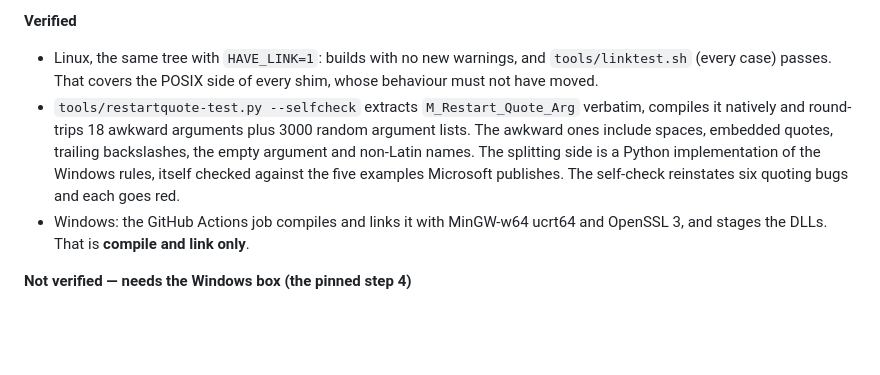
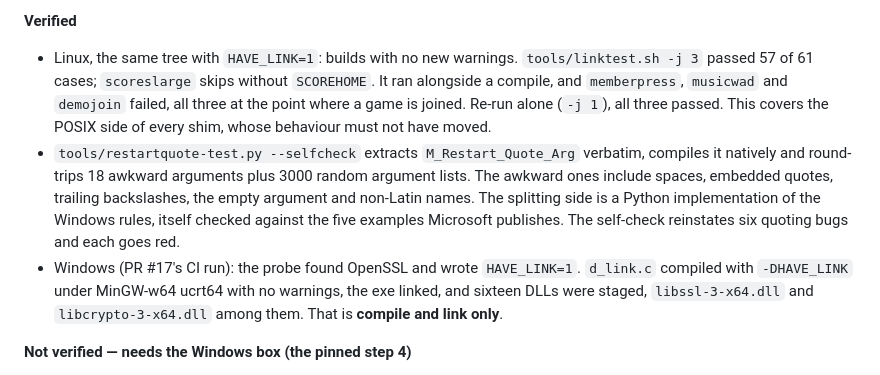
Before and after one commit to mridlen/DoomLegacyArcade, a Markdown page: docs/arcade/cabinet-link.md, the part around the change. GitHub-like rendering; blank space fills up the shorter version.

Commit message:
[Arcade] docs: what the Windows port's verification actually showed
Co-Authored-By: Claude Opus 5 <noreply@anthropic.com>

```diff
--- a/docs/arcade/cabinet-link.md
+++ b/docs/arcade/cabinet-link.md
@@ -1689,15 +1689,19 @@ has to compile both ways. The Makefile already had the Windows libraries (`-lssl
     would start a second copy. Launch the exe directly, from a shortcut or the Startup folder.
 
 **Verified**
-- Linux, the same tree with `HAVE_LINK=1`: builds with no new warnings, and `tools/linktest.sh` (every
-  case) passes. That covers the POSIX side of every shim, whose behaviour must not have moved.
+- Linux, the same tree with `HAVE_LINK=1`: builds with no new warnings. `tools/linktest.sh -j 3`
+  passed 57 of 61 cases; `scoreslarge` skips without `SCOREHOME`. It ran alongside a compile, and
+  `memberpress`, `musicwad` and `demojoin` failed, all three at the point where a game is joined.
+  Re-run alone (`-j 1`), all three passed. This covers the POSIX side of every shim, whose behaviour
+  must not have moved.
 - `tools/restartquote-test.py --selfcheck` extracts `M_Restart_Quote_Arg` verbatim, compiles it
   natively and round-trips 18 awkward arguments plus 3000 random argument lists. The awkward ones
   include spaces, embedded quotes, trailing backslashes, the empty argument and non-Latin names.
   The splitting side is a Python implementation of the Windows rules, itself checked against the
   five examples Microsoft publishes. The self-check reinstates six quoting bugs and each goes red.
-- Windows: the GitHub Actions job compiles and links it with MinGW-w64 ucrt64 and OpenSSL 3, and
-  stages the DLLs. That is **compile and link only**.
+- Windows (PR #17's CI run): the probe found OpenSSL and wrote `HAVE_LINK=1`. `d_link.c` compiled
+  with `-DHAVE_LINK` under MinGW-w64 ucrt64 with no warnings, the exe linked, and sixteen DLLs were
+  staged, `libssl-3-x64.dll` and `libcrypto-3-x64.dll` among them. That is **compile and link only**.
 
 **Not verified — needs the Windows box (the pinned step 4)**
 - That any of it runs: that a Windows master accepts the Pi and a Windows member reaches the Pi,
```
